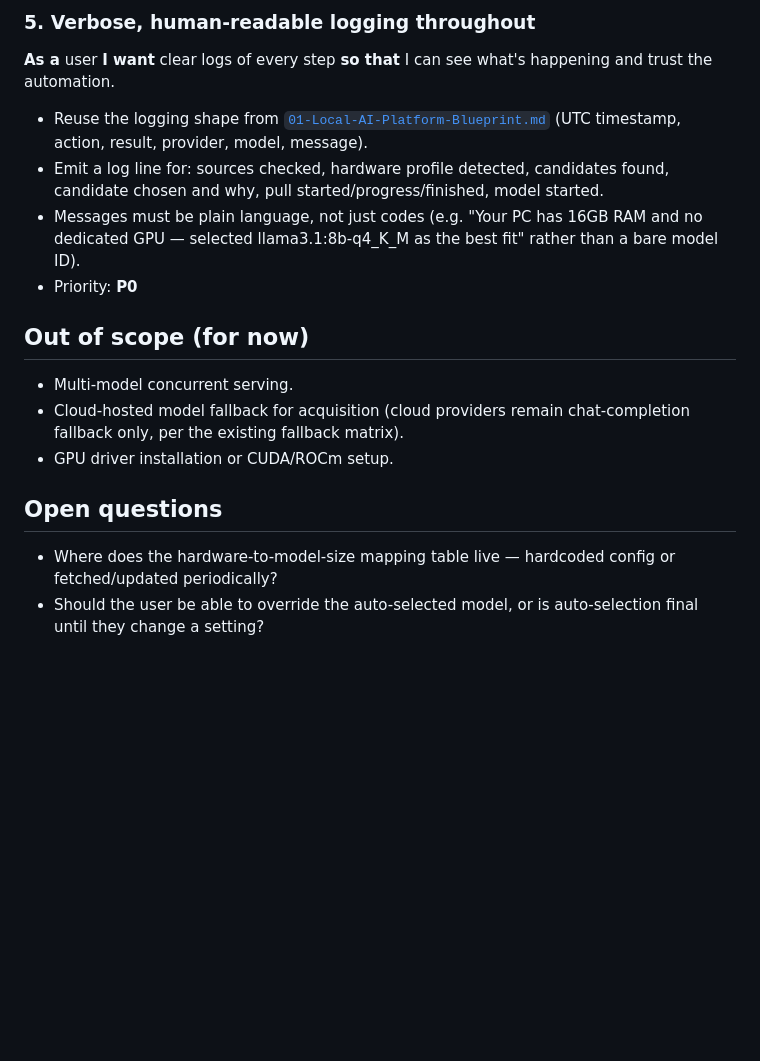
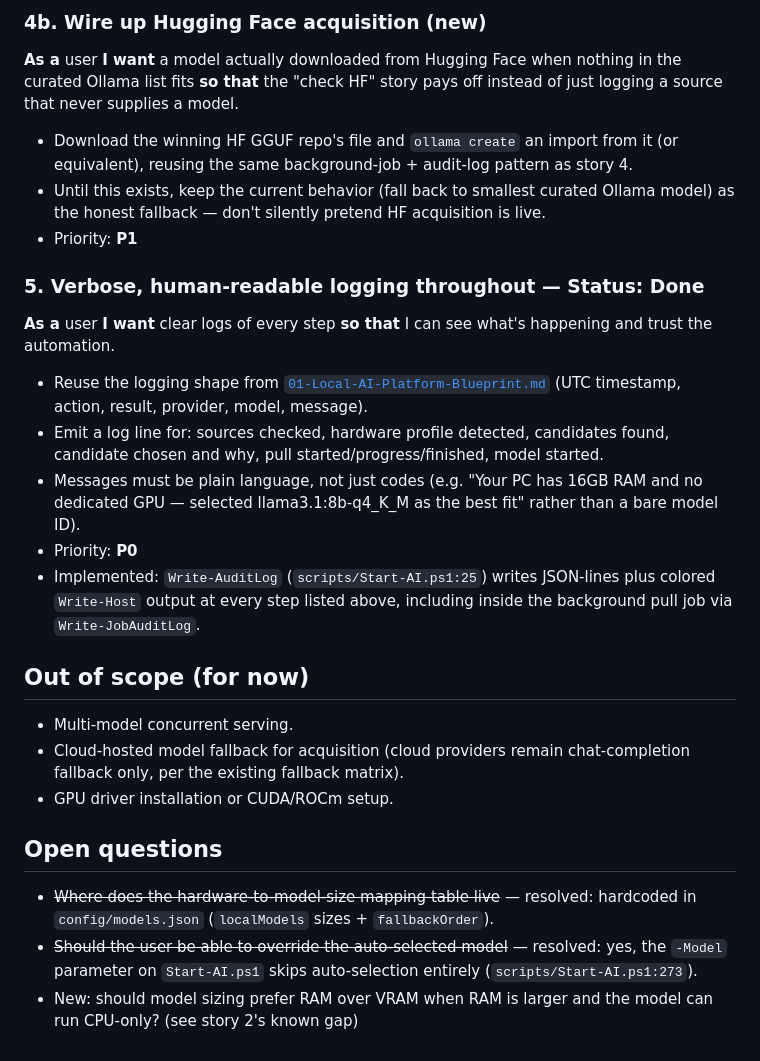
Before and after one commit to veeresh-bikkaneti/airlock, a Markdown page: docs/06-Model-Acquisition-Backlog.md, the part around one of its changes. Rendered like a GitHub page; blank space fills up the shorter version.

```diff
--- a/docs/06-Model-Acquisition-Backlog.md
+++ b/docs/06-Model-Acquisition-Backlog.md
@@ -42,10 +49,17 @@ Zero-touch setup: on first run (or when no suitable model is present), the platf
 
-### 5. Verbose, human-readable logging throughout
+### 4b. Wire up Hugging Face acquisition (new)
+**As a** user **I want** a model actually downloaded from Hugging Face when nothing in the curated Ollama list fits **so that** the "check HF" story pays off instead of just logging a source that never supplies a model.
+- Download the winning HF GGUF repo's file and `ollama create` an import from it (or equivalent), reusing the same background-job + audit-log pattern as story 4.
+- Until this exists, keep the current behavior (fall back to smallest curated Ollama model) as the honest fallback — don't silently pretend HF acquisition is live.
+- Priority: **P1**
+
+### 5. Verbose, human-readable logging throughout — **Status: Done**
 **As a** user **I want** clear logs of every step **so that** I can see what's happening and trust the automation.
 - Reuse the logging shape from [`01-Local-AI-Platform-Blueprint.md`](01-Local-AI-Platform-Blueprint.md#logging-model) (UTC timestamp, action, result, provider, model, message).
 - Emit a log line for: sources checked, hardware profile detected, candidates found, candidate chosen and why, pull started/progress/finished, model started.
 - Messages must be plain language, not just codes (e.g. "Your PC has 16GB RAM and no dedicated GPU — selected llama3.1:8b-q4_K_M as the best fit" rather than a bare model ID).
 - Priority: **P0**
+- Implemented: `Write-AuditLog` (`scripts/Start-AI.ps1:25`) writes JSON-lines plus colored `Write-Host` output at every step listed above, including inside the background pull job via `Write-JobAuditLog`.
 
 ## Out of scope (for now)
 - Multi-model concurrent serving.
@@ -53,5 +67,6 @@ Zero-touch setup: on first run (or when no suitable model is present), the platf
 - GPU driver installation or CUDA/ROCm setup.
 
 ## Open questions
-- Where does the hardware-to-model-size mapping table live — hardcoded config or fetched/updated periodically?
-- Should the user be able to override the auto-selected model, or is auto-selection final until they change a setting?
+- ~~Where does the hardware-to-model-size mapping table live~~ — resolved: hardcoded in `config/models.json` (`localModels` sizes + `fallbackOrder`).
+- ~~Should the user be able to override the auto-selected model~~ — resolved: yes, the `-Model` parameter on `Start-AI.ps1` skips auto-selection entirely (`scripts/Start-AI.ps1:273`).
+- New: should model sizing prefer RAM over VRAM when RAM is larger and the model can run CPU-only? (see story 2's known gap)
```
Also changed, not shown: other parts of docs/06-Model-Acquisition-Backlog.md (+12 -5 lines), docs/01-Local-AI-Platform-Blueprint.md (+23 -10 lines), docs/adr/ADR-001-model-acquisition-placement.md (added, +65 -0 lines).
